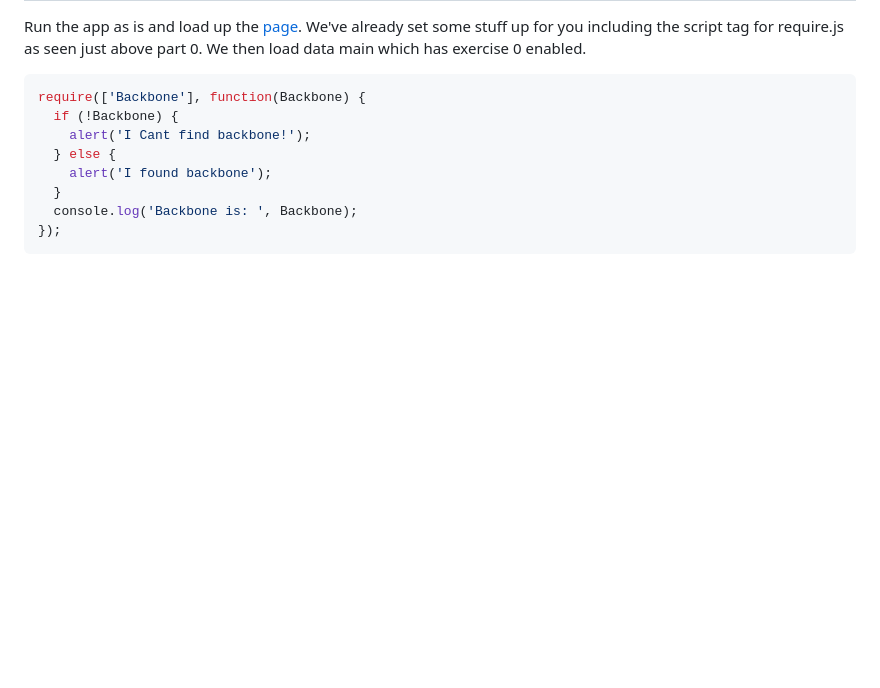
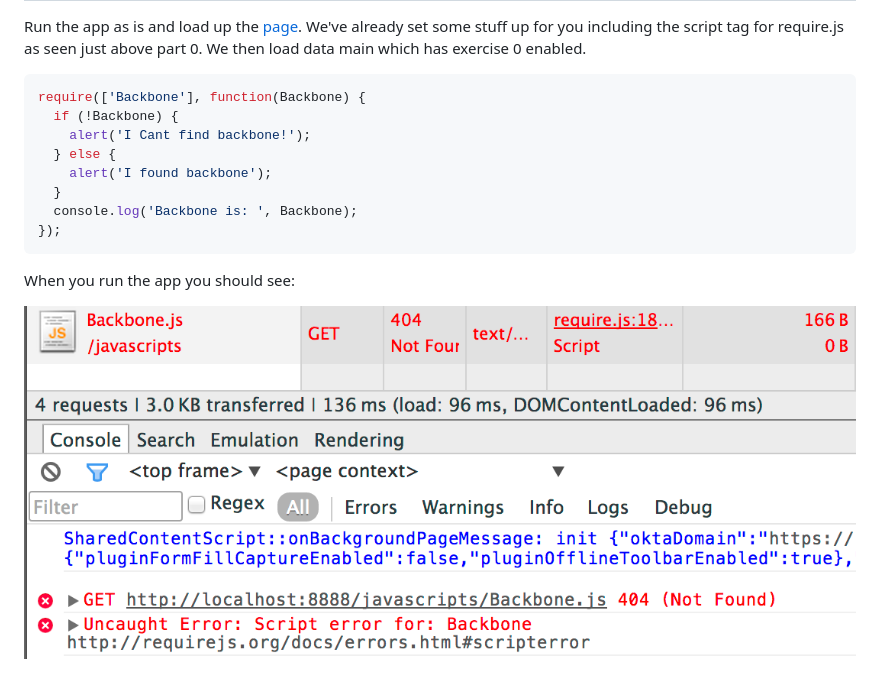
Before and after one commit to alexcorre/backbone-and-require, a Markdown page: README.md, the part around the change. Drawn GitHub-style; pictures changed too: images/part0/error0.png (added); blank space fills up the shorter version.

Commit message:
added first error image

````diff
--- a/README.md
+++ b/README.md
@@ -57,3 +57,7 @@ require(['Backbone'], function(Backbone) {
   console.log('Backbone is: ', Backbone);
 });
 ```
+
+When you run the app you should see:
+
+![](https://github.com/alexcorre/backbone-and-require/raw/master/images/part0/error0.png)
````
